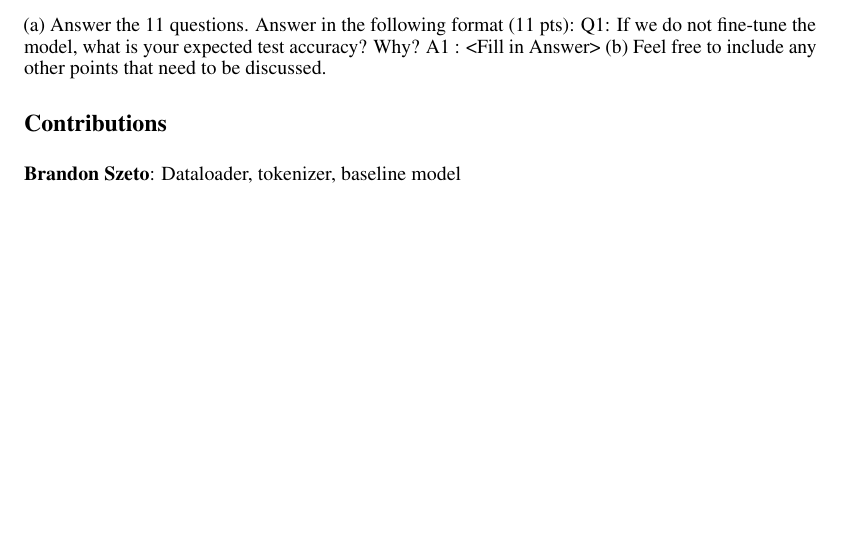
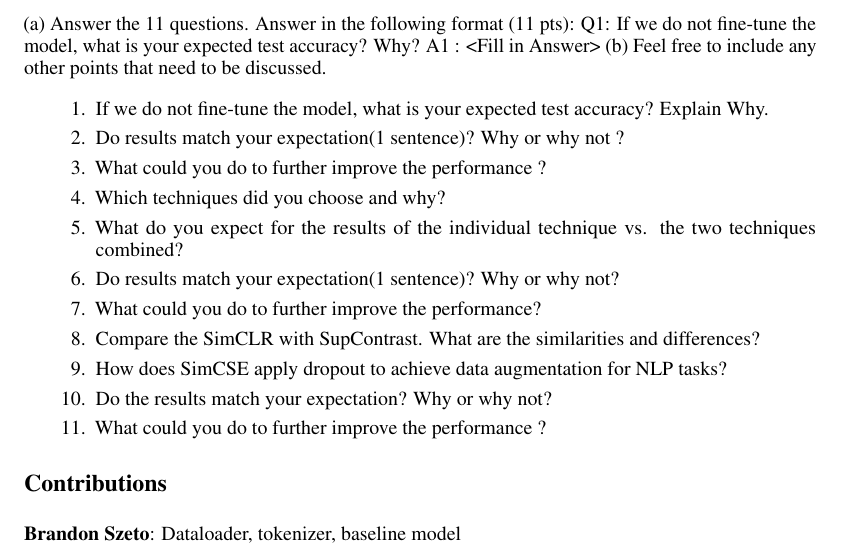
Before and after one commit to nathom/pytorch-bert, a LaTeX paper (writeup/writeup.tex, which reads writeup/sections/discussion.tex): part of page 3 of 3, cut so that both start at the same text, the shorter picture padded with empty space. Compiled offline with pdfLaTeX.

Commit message:
Writeup formatted with requirements

```diff
--- a/writeup/sections/discussion.tex
+++ b/writeup/sections/discussion.tex
@@ -3,3 +3,16 @@
 (a) Answer the 11 questions. Answer in the following format (11 pts):
 Q1: If we do not fine-tune the model, what is your expected test accuracy? Why? A1 : <Fill in Answer>
 (b) Feel free to include any other points that need to be discussed.
+\begin{enumerate}
+  \item If we do not fine-tune the model, what is your expected test accuracy? Explain Why.
+  \item Do results match your expectation(1 sentence)? Why or why not ?
+  \item What could you do to further improve the performance ?
+  \item Which techniques did you choose and why?
+  \item What do you expect for the results of the individual technique vs. the two techniques combined?
+  \item Do results match your expectation(1 sentence)? Why or why not?
+  \item What could you do to further improve the performance?
+  \item Compare the SimCLR with SupContrast. What are the similarities and differences?
+  \item How does SimCSE apply dropout to achieve data augmentation for NLP tasks?
+  \item Do the results match your expectation? Why or why not?
+  \item What could you do to further improve the performance ?
+\end{enumerate}
```
Also changed, not shown: writeup/sections/results.tex (+6 -0 lines), writeup/writeup.pdf, 3 other files.
